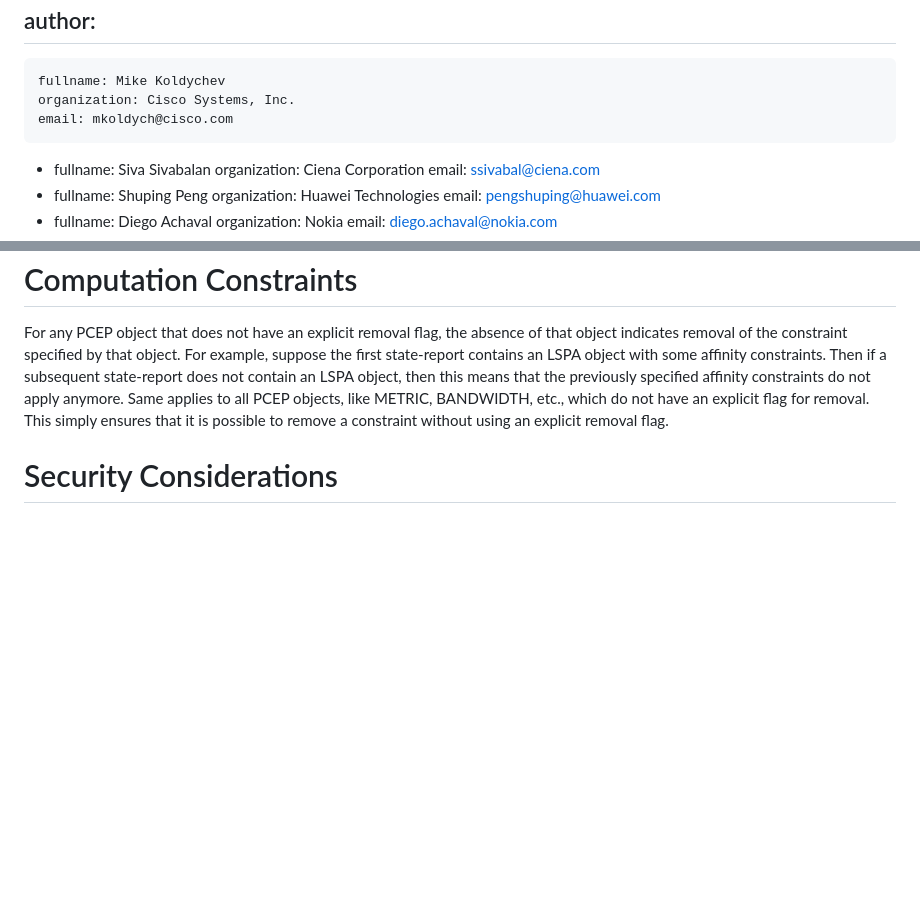
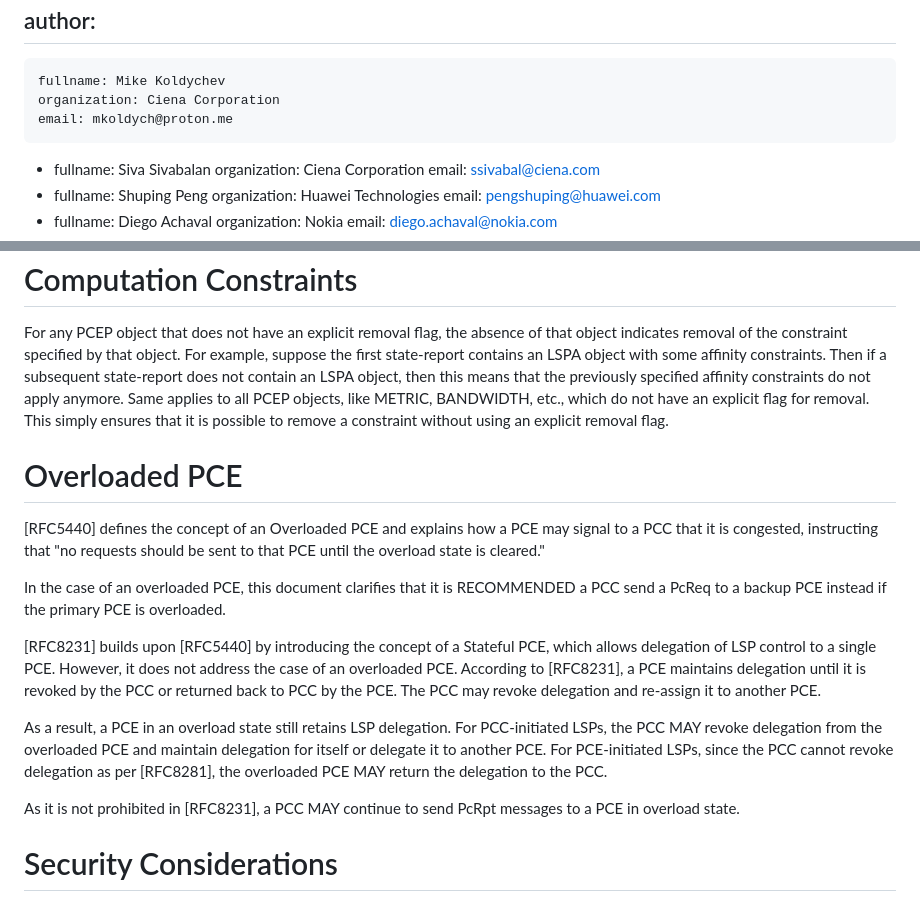
Before and after one commit to astone282/draft-koldychev-pce-operational, a Markdown page: draft-koldychev-pce-operational.md, 2 parts joined by grey strips. Rendered like a GitHub page; blank space fills up the shorter version.

Commit message:
Added overload section, updated author affiliation

```diff
--- a/draft-koldychev-pce-operational.md
+++ b/draft-koldychev-pce-operational.md
@@ -15,8 +15,8 @@ workgroup: "PCE Working Group"
 author:
  -
     fullname: Mike Koldychev
-    organization: Cisco Systems, Inc.
-    email: mkoldych@cisco.com
+    organization: Ciena Corporation
+    email: mkoldych@proton.me
  -
     fullname: Siva Sivabalan
     organization: Ciena Corporation
@@ -424,6 +424,31 @@ it is possible to remove a constraint without using an explicit
 removal flag.
 
 
+# Overloaded PCE
+
+[RFC5440] defines the concept of an Overloaded PCE and explains how
+a PCE may signal to a PCC that it is congested, instructing that
+"no requests should be sent to that PCE until the overload state is cleared."
+
+In the case of an overloaded PCE, this document clarifies that it is RECOMMENDED
+a PCC send a PcReq to a backup PCE instead if the primary PCE is overloaded.
+
+[RFC8231] builds upon [RFC5440] by introducing the concept of a
+Stateful PCE, which allows delegation of LSP control to a single PCE.
+However, it does not address the case of an overloaded PCE. According
+to [RFC8231], a PCE maintains delegation until it is revoked by the PCC
+or returned back to PCC by the PCE. The PCC may revoke delegation and re-assign
+it to another PCE.
+
+As a result, a PCE in an overload state still retains LSP delegation.
+For PCC-initiated LSPs, the PCC MAY revoke delegation from the overloaded
+PCE and maintain delegation for itself or delegate it to another PCE. For
+PCE-initiated LSPs, since the PCC cannot revoke delegation as per [RFC8281],
+the overloaded PCE MAY return the delegation to the PCC.
+
+As it is not prohibited in [RFC8231], a PCC MAY continue to send PcRpt
+messages to a PCE in overload state.
+
 # Security Considerations
 
 None at this time.
```
